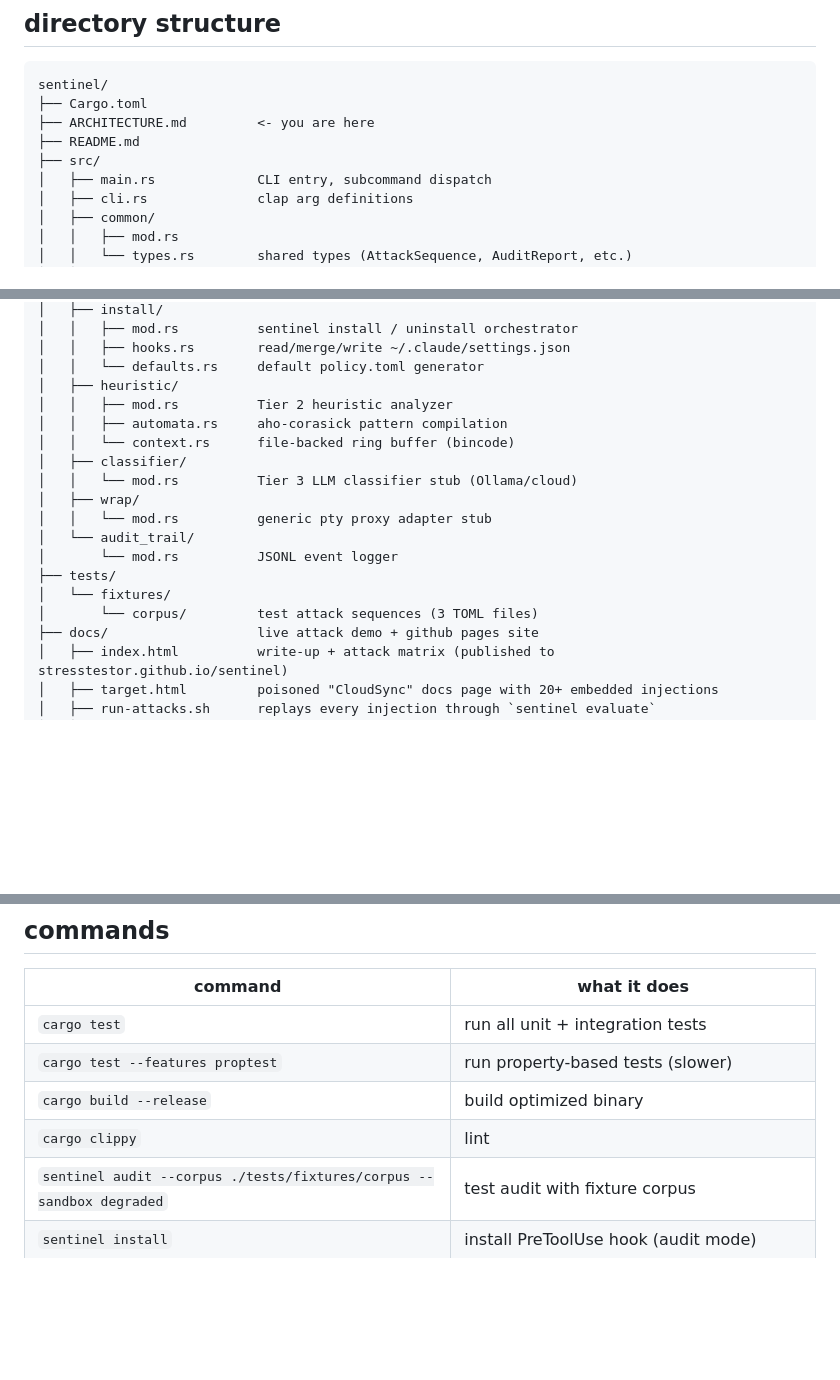
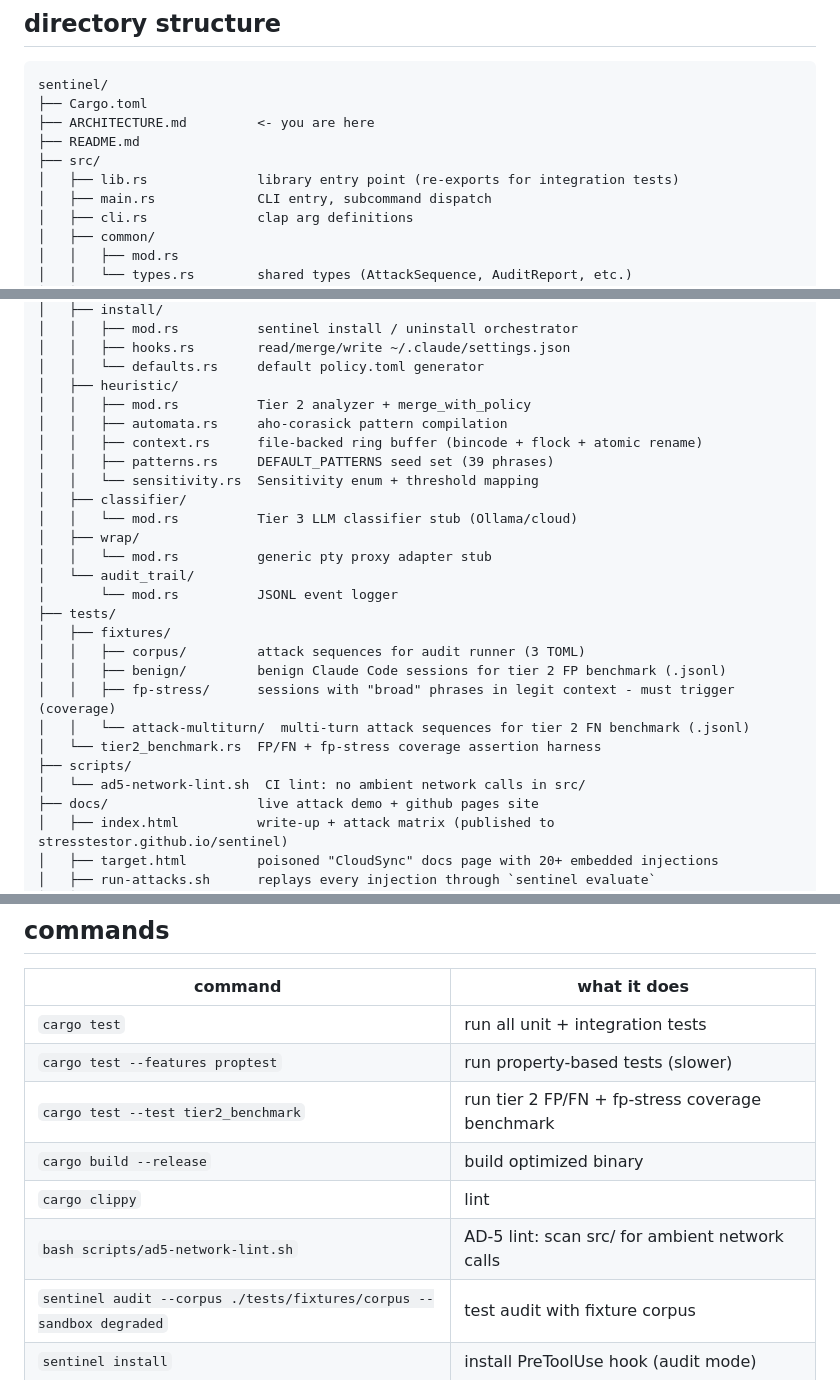
Before and after one commit to StressTestor/sentinel, a Markdown page: ARCHITECTURE.md, 3 parts joined by grey strips. Drawn GitHub-style; blank space fills up the shorter version.

```diff
--- a/ARCHITECTURE.md
+++ b/ARCHITECTURE.md
@@ -31,6 +32,7 @@ sentinel/
 ├── ARCHITECTURE.md         <- you are here
 ├── README.md
 ├── src/
+│   ├── lib.rs              library entry point (re-exports for integration tests)
 │   ├── main.rs             CLI entry, subcommand dispatch
 │   ├── cli.rs              clap arg definitions
 │   ├── common/
@@ -56,9 +58,11 @@ sentinel/
 │   │   ├── hooks.rs        read/merge/write ~/.claude/settings.json
 │   │   └── defaults.rs     default policy.toml generator
 │   ├── heuristic/
-│   │   ├── mod.rs          Tier 2 heuristic analyzer
+│   │   ├── mod.rs          Tier 2 analyzer + merge_with_policy
 │   │   ├── automata.rs     aho-corasick pattern compilation
-│   │   └── context.rs      file-backed ring buffer (bincode)
+│   │   ├── context.rs      file-backed ring buffer (bincode + flock + atomic rename)
+│   │   ├── patterns.rs     DEFAULT_PATTERNS seed set (39 phrases)
+│   │   └── sensitivity.rs  Sensitivity enum + threshold mapping
 │   ├── classifier/
 │   │   └── mod.rs          Tier 3 LLM classifier stub (Ollama/cloud)
 │   ├── wrap/
@@ -66,8 +70,14 @@ sentinel/
 │   └── audit_trail/
 │       └── mod.rs          JSONL event logger
 ├── tests/
-│   └── fixtures/
-│       └── corpus/         test attack sequences (3 TOML files)
+│   ├── fixtures/
+│   │   ├── corpus/         attack sequences for audit runner (3 TOML)
+│   │   ├── benign/         benign Claude Code sessions for tier 2 FP benchmark (.jsonl)
+│   │   ├── fp-stress/      sessions with "broad" phrases in legit context - must trigger (coverage)
+│   │   └── attack-multiturn/  multi-turn attack sequences for tier 2 FN benchmark (.jsonl)
+│   └── tier2_benchmark.rs  FP/FN + fp-stress coverage assertion harness
+├── scripts/
+│   └── ad5-network-lint.sh  CI lint: no ambient network calls in src/
 ├── docs/                   live attack demo + github pages site
 │   ├── index.html          write-up + attack matrix (published to stresstestor.github.io/sentinel)
 │   ├── target.html         poisoned "CloudSync" docs page with 20+ embedded injections
@@ -141,8 +192,10 @@ idempotent: running install twice doesn't duplicate hooks.
 |---------|-------------|
 | `cargo test` | run all unit + integration tests |
 | `cargo test --features proptest` | run property-based tests (slower) |
+| `cargo test --test tier2_benchmark` | run tier 2 FP/FN + fp-stress coverage benchmark |
 | `cargo build --release` | build optimized binary |
 | `cargo clippy` | lint |
+| `bash scripts/ad5-network-lint.sh` | AD-5 lint: scan src/ for ambient network calls |
 | `sentinel audit --corpus ./tests/fixtures/corpus --sandbox degraded` | test audit with fixture corpus |
 | `sentinel install` | install PreToolUse hook (audit mode) |
 | `sentinel install --enforce` | install with enforcement |
```
Also changed, not shown: other parts of ARCHITECTURE.md (+42 -0 lines).
